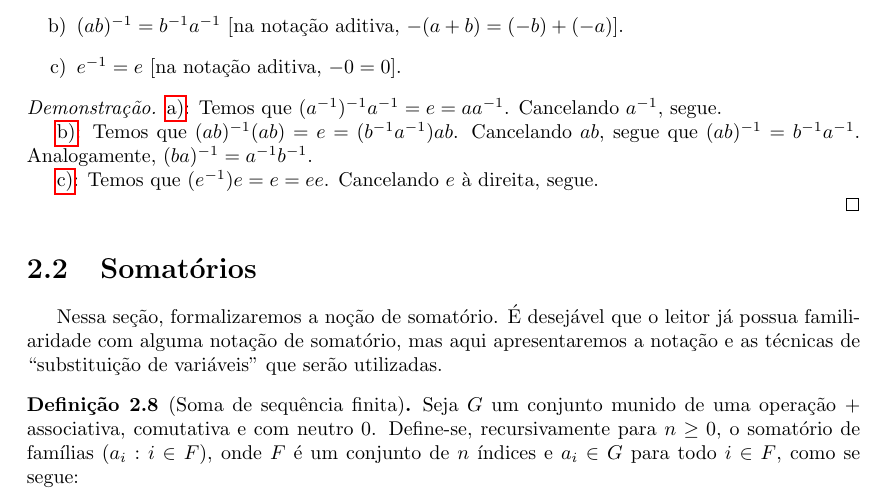
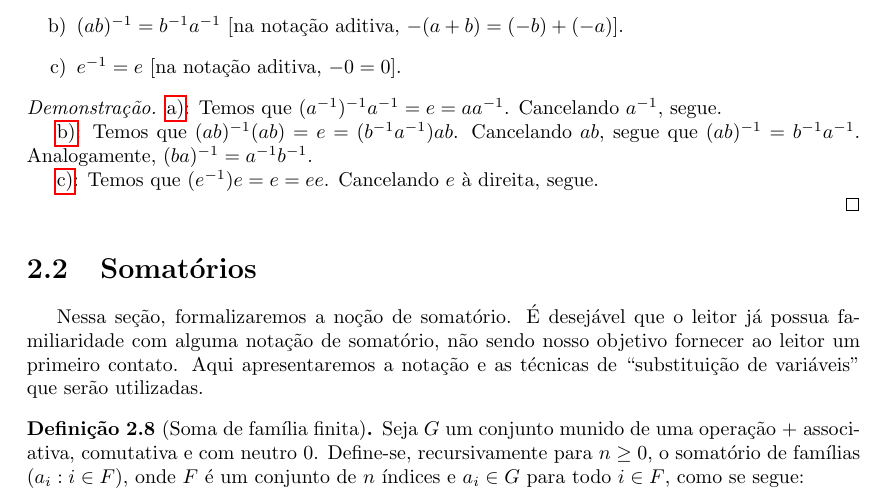
Before and after one commit to vo-rodrigues/aneis-corpos, a LaTeX book (main.tex, which reads chap2/chap2.tex): part of page 13 of 82, cut so that both start at the same text. Compiled offline with pdfLaTeX.

Commit message:
{def:group_sum} teve nome corrigido.

```diff
--- a/chap2/chap2.tex
+++ b/chap2/chap2.tex
@@ -145,9 +145,10 @@ Analogamente, se $ba=a$, então $b=e$.
 \section{Somatórios}
 
 Nessa seção, formalizaremos a noção de somatório.
-É desejável que o leitor já possua familiaridade com alguma notação de somatório, mas aqui apresentaremos a notação e as técnicas de ``substituição de variáveis'' que serão utilizadas.
+É desejável que o leitor já possua familiaridade com alguma notação de somatório, não sendo nosso objetivo fornecer ao leitor um primeiro contato. Aqui apresentaremos a notação e as técnicas de ``substituição de variáveis'' que serão utilizadas.
 
-\begin{definition}[Soma de sequência finita]
+
+\begin{definition}[Soma de família finita]\label{def:group_sum}
 Seja $G$ um conjunto munido de uma operação $+$ associativa, comutativa e com neutro $0$.
 Define-se, recursivamente para $n\geq 0$, o somatório de famílias $(a_i: i \in F)$, onde $F$ é um conjunto de $n$ índices e $a_i \in G$ para todo $i \in F$, como se segue:
 
```
